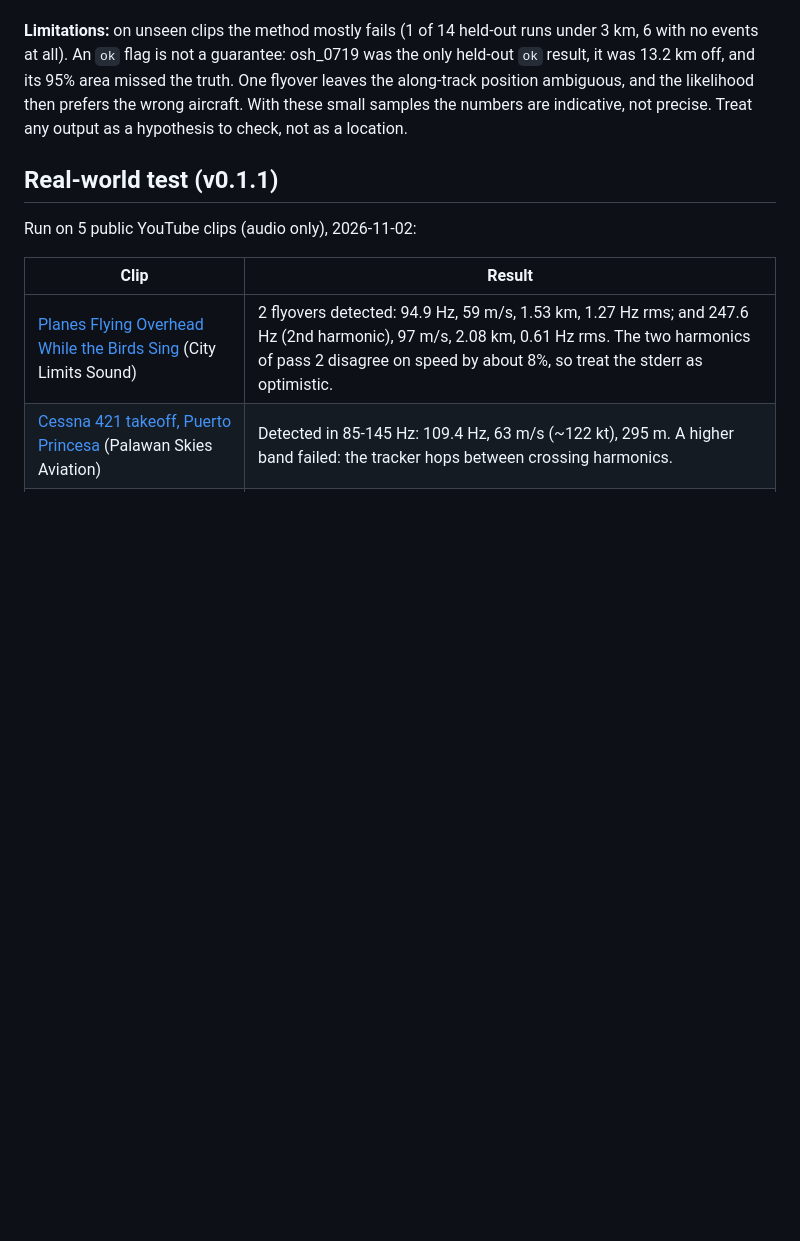
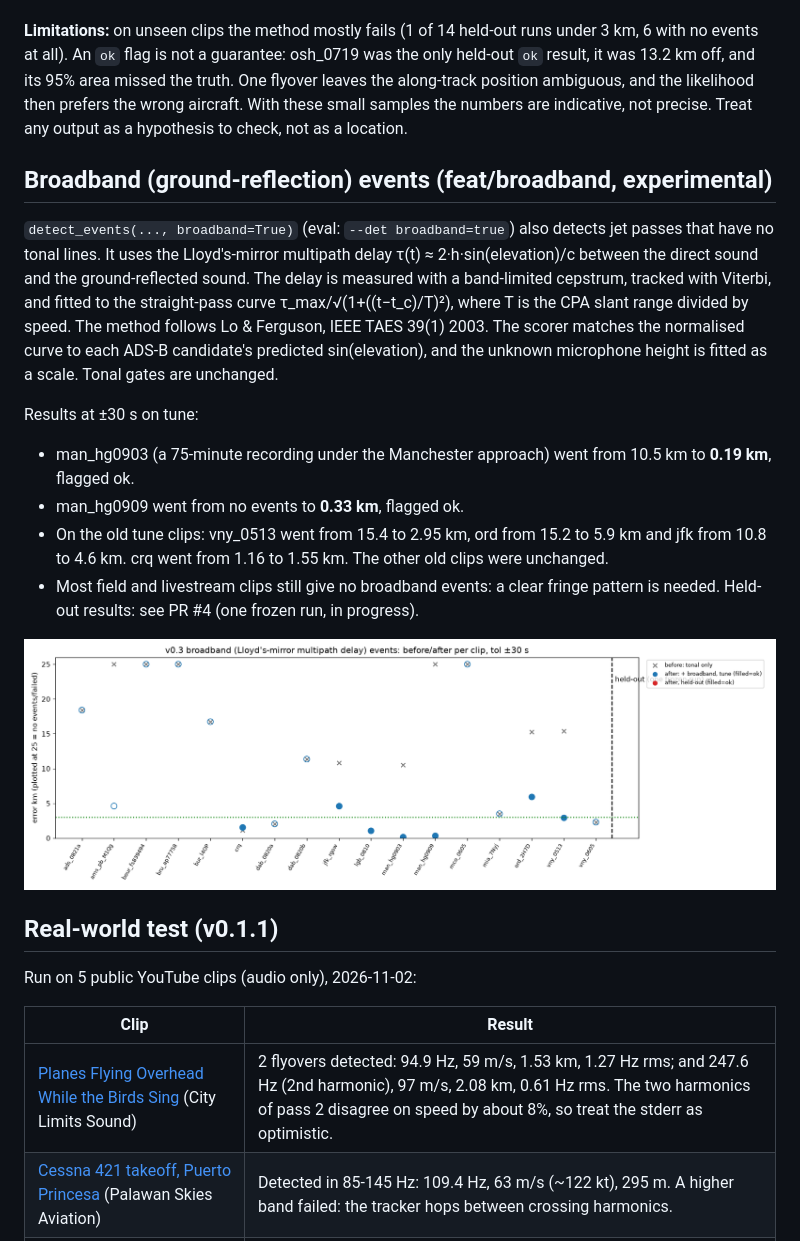
Before and after one commit to mojomast/hermes-aircraft-doppler-geolocation, a Markdown page: README.md, the part around the change. Drawn GitHub-style; pictures changed too: docs/screenshots/summary_broadband.png (added); blank space fills up the shorter version.

Commit message:
README: broadband events section (tune results), before/after plot

```diff
--- a/README.md
+++ b/README.md
@@ -122,6 +122,18 @@ The full pipeline (events → historical ADS-B → grid search) was evaluated on
 
 **Limitations:** on unseen clips the method mostly fails (1 of 14 held-out runs under 3 km, 6 with no events at all). An `ok` flag is not a guarantee: osh_0719 was the only held-out `ok` result, it was 13.2 km off, and its 95% area missed the truth. One flyover leaves the along-track position ambiguous, and the likelihood then prefers the wrong aircraft. With these small samples the numbers are indicative, not precise. Treat any output as a hypothesis to check, not as a location.
 
+## Broadband (ground-reflection) events (feat/broadband, experimental)
+
+`detect_events(..., broadband=True)` (eval: `--det broadband=true`) also detects jet passes that have no tonal lines. It uses the Lloyd's-mirror multipath delay τ(t) ≈ 2·h·sin(elevation)/c between the direct sound and the ground-reflected sound. The delay is measured with a band-limited cepstrum, tracked with Viterbi, and fitted to the straight-pass curve τ_max/√(1+((t−t_c)/T)²), where T is the CPA slant range divided by speed. The method follows Lo & Ferguson, IEEE TAES 39(1) 2003. The scorer matches the normalised curve to each ADS-B candidate's predicted sin(elevation), and the unknown microphone height is fitted as a scale. Tonal gates are unchanged.
+
+Results at ±30 s on tune:
+- man_hg0903 (a 75-minute recording under the Manchester approach) went from 10.5 km to **0.19 km**, flagged ok.
+- man_hg0909 went from no events to **0.33 km**, flagged ok.
+- On the old tune clips: vny_0513 went from 15.4 to 2.95 km, ord from 15.2 to 5.9 km and jfk from 10.8 to 4.6 km. crq went from 1.16 to 1.55 km. The other old clips were unchanged.
+- Most field and livestream clips still give no broadband events: a clear fringe pattern is needed. Held-out results: see PR #4 (one frozen run, in progress).
+
+![Before/after per clip](docs/screenshots/summary_broadband.png)
+
 ## Real-world test (v0.1.1)
 
 Run on 5 public YouTube clips (audio only), 2026-11-02:
```
